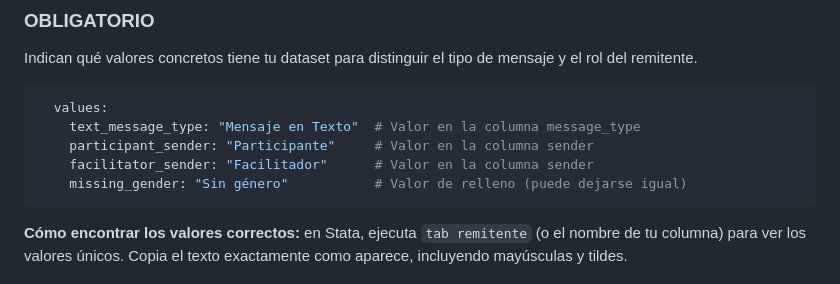
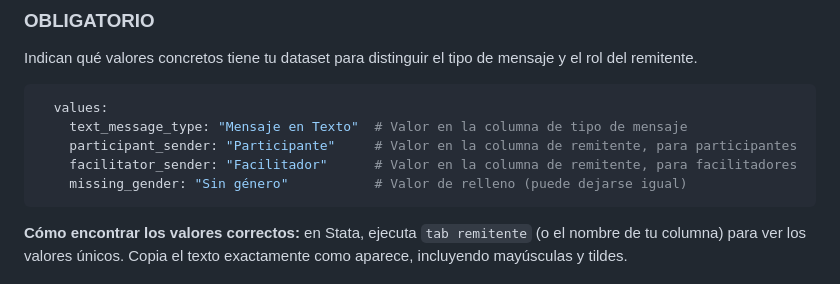
Before and after one commit to avelasquezIPA/LLM-WhatsApp-Analysis, a Markdown page: documentation/Process/modificacion_config.md, the part around the change. Drawn GitHub-style.

Commit message:
docs: clarify filter value comments in config guide
Co-Authored-By: Claude Sonnet 4.6 <noreply@anthropic.com>

````diff
--- a/documentation/Process/modificacion_config.md
+++ b/documentation/Process/modificacion_config.md
@@ -162,9 +162,9 @@ de mensaje y el rol del remitente.
 
 ```yaml
   values:
-    text_message_type: "Mensaje en Texto"  # Valor en la columna message_type
-    participant_sender: "Participante"     # Valor en la columna sender
-    facilitator_sender: "Facilitador"      # Valor en la columna sender
+    text_message_type: "Mensaje en Texto"  # Valor en la columna de tipo de mensaje
+    participant_sender: "Participante"     # Valor en la columna de remitente, para participantes
+    facilitator_sender: "Facilitador"      # Valor en la columna de remitente, para facilitadores
     missing_gender: "Sin género"           # Valor de relleno (puede dejarse igual)
 ```
 
````
